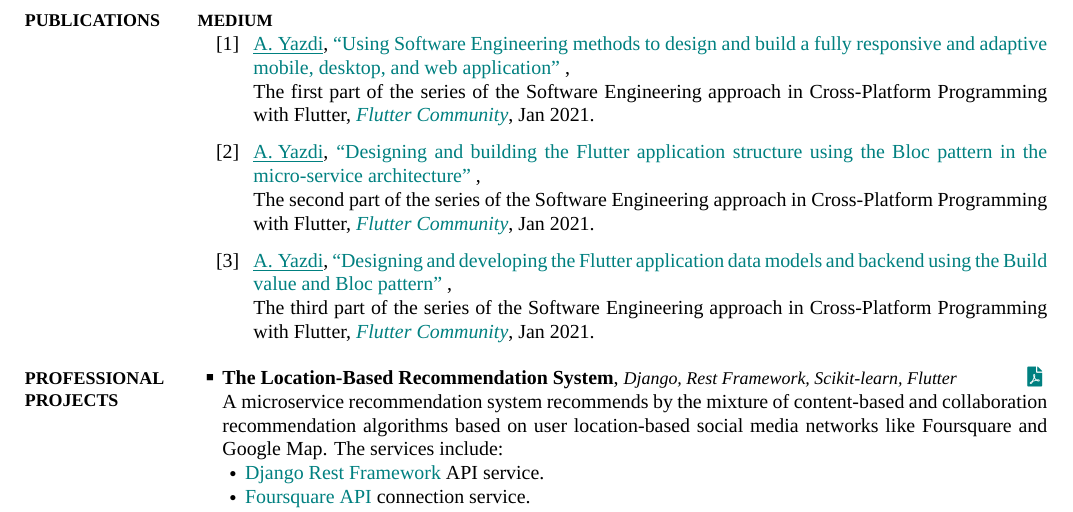
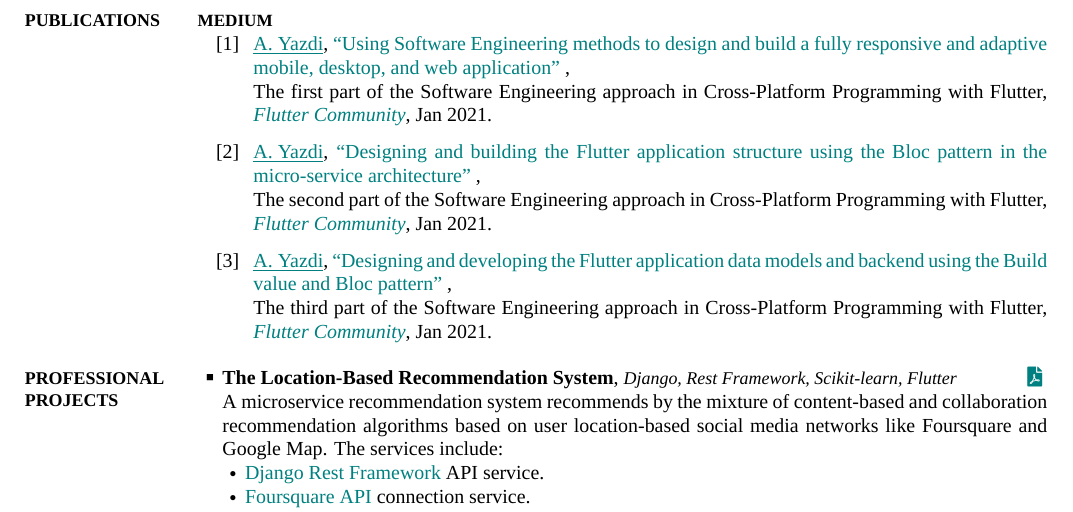
Before and after one commit to aliyazdi75/Resume, a LaTeX CV (AYazdiCV.tex): part of page 2 of 3, cut so that both start at the same text. The pictures show the PDF file AYazdiCV.pdf that the author committed with the source.

Commit message:
fix typos

```diff
--- a/AYazdiCV.tex
+++ b/AYazdiCV.tex
@@ -380,7 +380,7 @@ Other
 {
 ``Using Software Engineering methods to design and build a fully responsive and adaptive mobile, desktop, and web application''
 },
-\newline The first part of the series of the Software Engineering approach in Cross-Platform Programming with Flutter,
+\newline The first part of the Software Engineering approach in Cross-Platform Programming with Flutter,
 \href{https://medium.com/flutter-community}
 {\textit{Flutter Community}},
 \DatestampYM{2021}{01}.
@@ -393,7 +393,7 @@ Other
 {
 ``Designing and building the Flutter application structure using the Bloc pattern in the micro-service architecture''
 },
-\newline The second part of the series of the Software Engineering approach in Cross-Platform Programming with Flutter,
+\newline The second part of the Software Engineering approach in Cross-Platform Programming with Flutter,
 \href{https://medium.com/flutter-community}
 {\textit{Flutter Community}},
 \DatestampYM{2021}{01}.
@@ -406,7 +406,7 @@ Other
 {
 ``Designing and developing the Flutter application data models and backend using the Build value and Bloc pattern''
 },
-\newline The third part of the series of the Software Engineering approach in Cross-Platform Programming with Flutter,
+\newline The third part of the Software Engineering approach in Cross-Platform Programming with Flutter,
 \href{https://medium.com/flutter-community}
 {\textit{Flutter Community}},
 \DatestampYM{2021}{01}.
```
Also changed, not shown: AYazdiCV.pdf.
